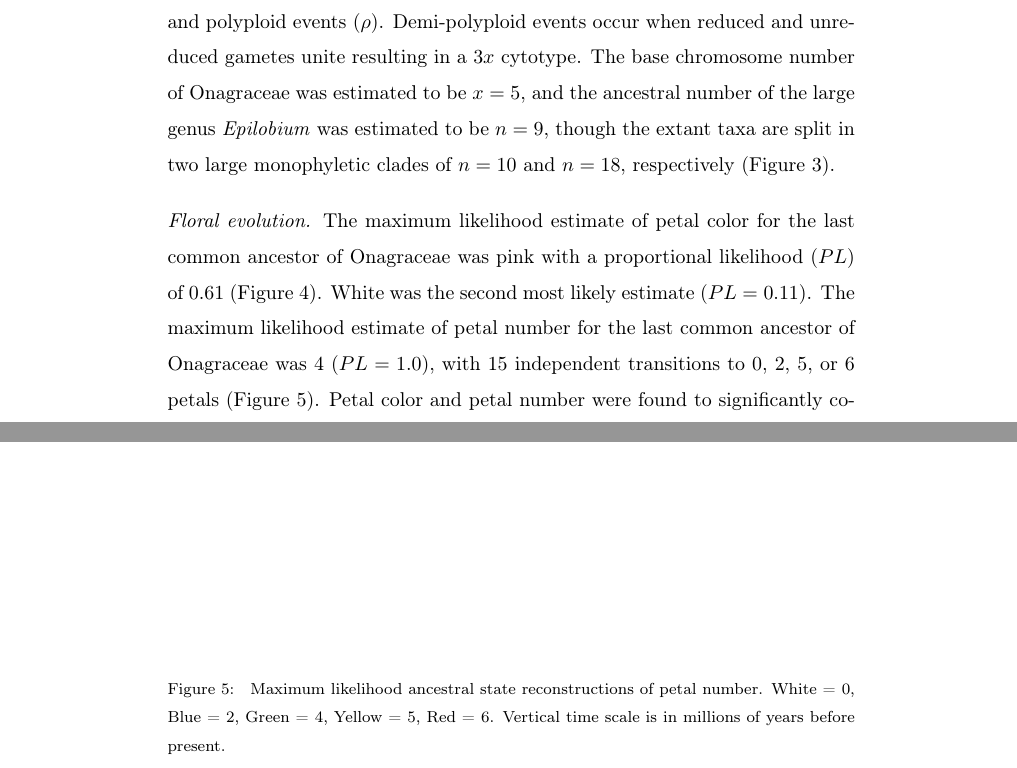
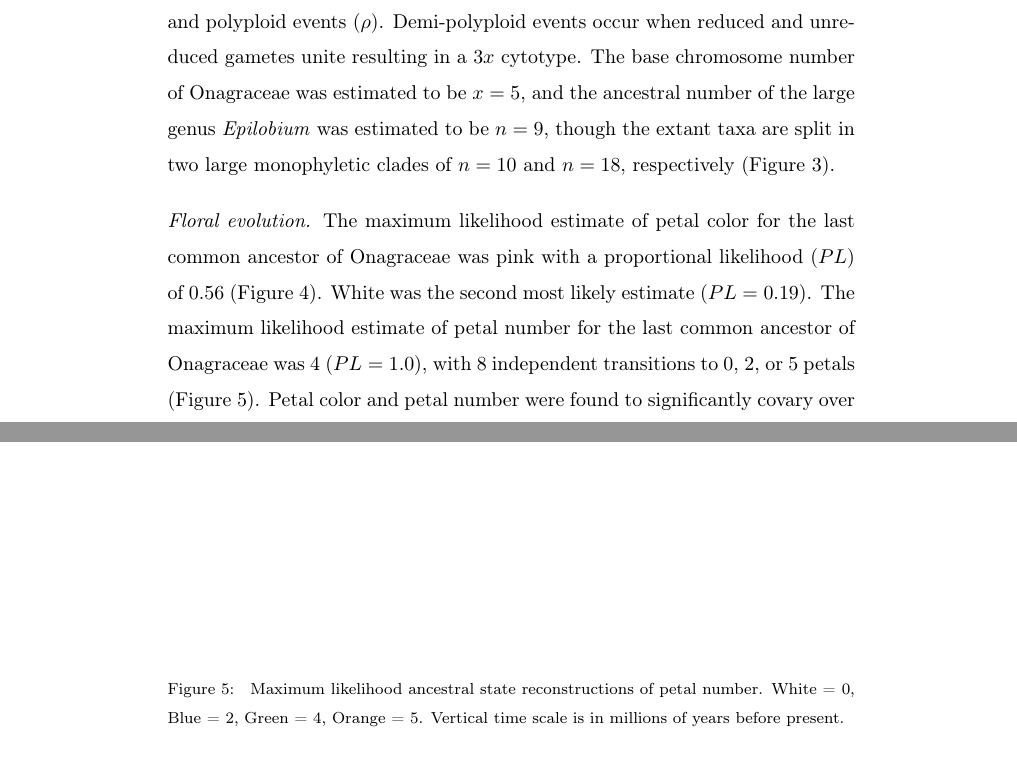
Before and after one commit to wf8/onagrad, a LaTeX paper (manuscript.tex): two parts of pages 6 and 11 of 14, joined at a grey line, cut so that both start at the same text, the shorter picture padded with empty space. Compiled offline with pdfLaTeX.

Commit message:
fixed errors in mesquite character coding

```diff
--- a/manuscript.tex
+++ b/manuscript.tex
@@ -252,11 +252,11 @@ $n=10$ and $n=18$, respectively (Figure \ref{chromtree}).
 \paragraph{Floral evolution}
 The maximum likelihood estimate of petal color for the
 last common ancestor of Onagraceae was pink
-with a proportional likelihood ($PL$) of $0.61$ (Figure \ref{petal_color}).
-White was the second most likely estimate ($PL=0.11$).
+with a proportional likelihood ($PL$) of $0.56$ (Figure \ref{petal_color}).
+White was the second most likely estimate ($PL=0.19$).
 The maximum likelihood estimate of petal number for the
-last common ancestor of Onagraceae was 4 ($PL=1.0$), with 15
-independent transitions to 0, 2, 5, or 6 petals (Figure \ref{petal_number}).
+last common ancestor of Onagraceae was 4 ($PL=1.0$), with 8
+independent transitions to 0, 2, or 5 petals (Figure \ref{petal_number}).
 Petal color and petal number were found to significantly covary over the
 phylogeny ($D=0.263, p=0.00$). Multiple signficant correlations
 ($d_{ij}$) were found between individual states of each character
@@ -351,7 +351,7 @@ and are summarized in Table \ref{correlations}.
     }
     \caption{
     Maximum likelihood ancestral state reconstructions of petal number.
-    White = 0, Blue = 2, Green = 4, Yellow = 5, Red = 6. Vertical time scale is in millions of years before present.
+    White = 0, Blue = 2, Green = 4, Orange = 5. Vertical time scale is in millions of years before present.
     }
     \label{petal_number}
 \end{figure*}
```
Also changed, not shown: figures/petal_color.pdf, figures/petal_number.pdf, manuscript.pdf, 2 other files.
